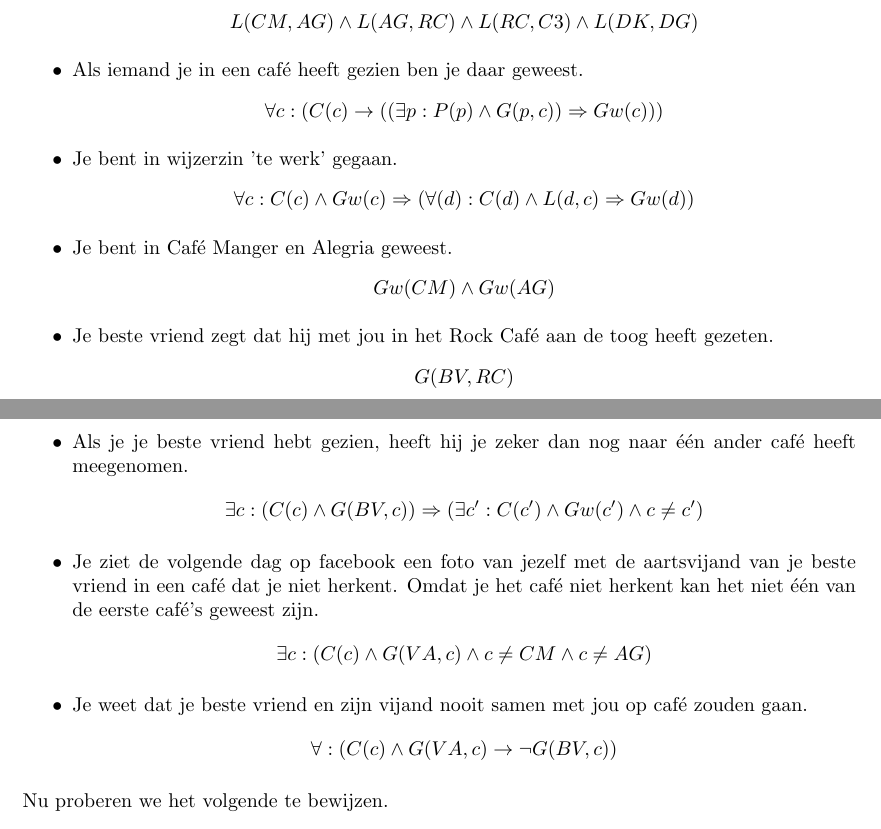
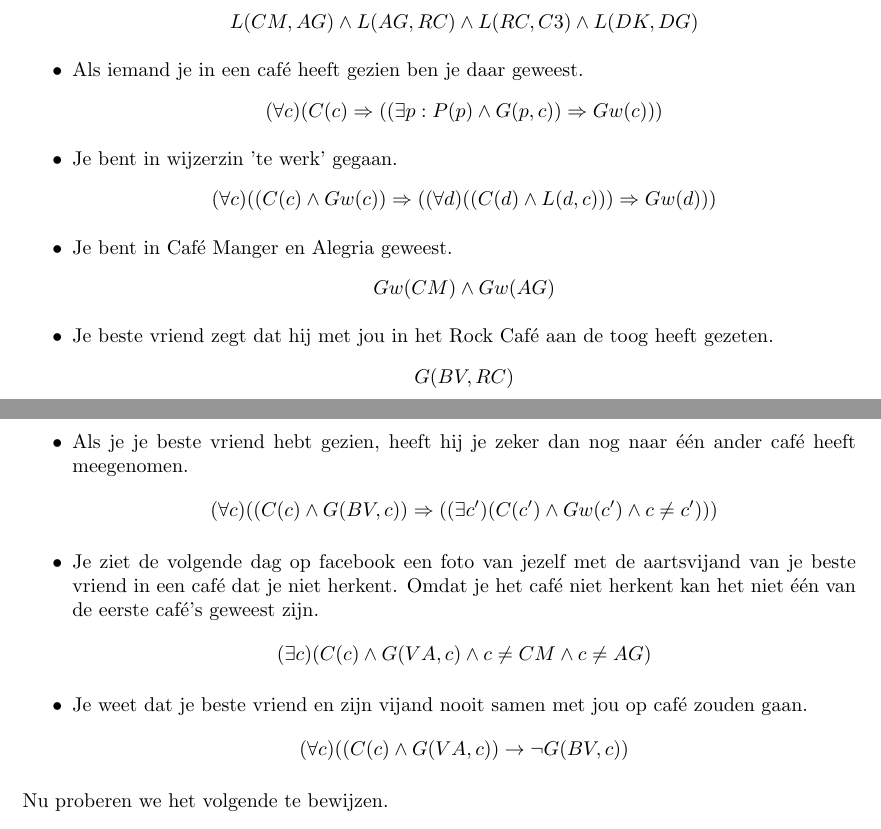
Before and after one commit to NorfairKing/ai_alternative-exam, a LaTeX document (ai_vraag_5.tex): two parts of pages 2 and 3 of 3, joined at a grey line, cut so that both start at the same text. Compiled offline with pdfLaTeX.

Commit message:
minor fixes to question 5

```diff
--- a/ai_vraag_5.tex
+++ b/ai_vraag_5.tex
@@ -53,11 +53,11 @@ L(CM,AG) \wedge L(AG,RC) \wedge L(RC,C3) \wedge L(DK,DG)
 \]
 \item Als iemand je in een caf\'e heeft gezien ben je daar geweest.
 \[
-\forall c: (C(c) \rightarrow ((\exists p : P(p) \wedge G(p,c)) \Rightarrow Gw(c)))
+(\forall c)(C(c) \Rightarrow ((\exists p : P(p) \wedge G(p,c)) \Rightarrow Gw(c)))
 \]
 \item Je bent in wijzerzin 'te werk' gegaan.
 \[
-\forall c: C(c) \wedge Gw(c) \Rightarrow (\forall(d): C(d) \wedge L(d,c) \Rightarrow Gw(d))
+(\forall c)(( C(c) \wedge Gw(c)) \Rightarrow ((\forall d)(( C(d) \wedge L(d,c)))\Rightarrow Gw(d)))
 \]
 \item Je bent in Caf\'e Manger en Alegria geweest.
 \[
@@ -69,15 +69,15 @@ G(BV,RC)
 \]
 \item Als je je beste vriend hebt gezien, heeft hij je zeker dan nog naar \'e\'en ander caf\'e heeft meegenomen.
 \[
-\exists c: (C(c) \wedge G(BV,c)) \Rightarrow (\exists c': C(c') \wedge Gw(c') \wedge c \neq c')
+(\forall c) ((C(c) \wedge G(BV,c)) \Rightarrow ((\exists c') (C(c') \wedge Gw(c') \wedge c \neq c')))
 \]
 \item Je ziet de volgende dag op facebook een foto van jezelf met de aartsvijand van je beste vriend in een caf\'e dat je niet herkent. Omdat je het caf\'e niet herkent kan het niet \'e\'en van de eerste caf\'e's geweest zijn.
 \[
-\exists c: (C(c) \wedge G(VA,c) \wedge c\neq CM \wedge c \neq AG)
+(\exists c) (C(c) \wedge G(VA,c) \wedge c\neq CM \wedge c \neq AG)
 \]
 \item Je weet dat je beste vriend en zijn vijand nooit samen met jou op caf\'e zouden gaan.
 \[
-\forall : (C(c) \wedge G(VA,c) \rightarrow \neg G(BV,c))
+(\forall c) ((C(c) \wedge G(VA,c)) \rightarrow \neg G(BV,c))
 \]
 \end{itemize}
 Nu proberen we het volgende te bewijzen.
```
